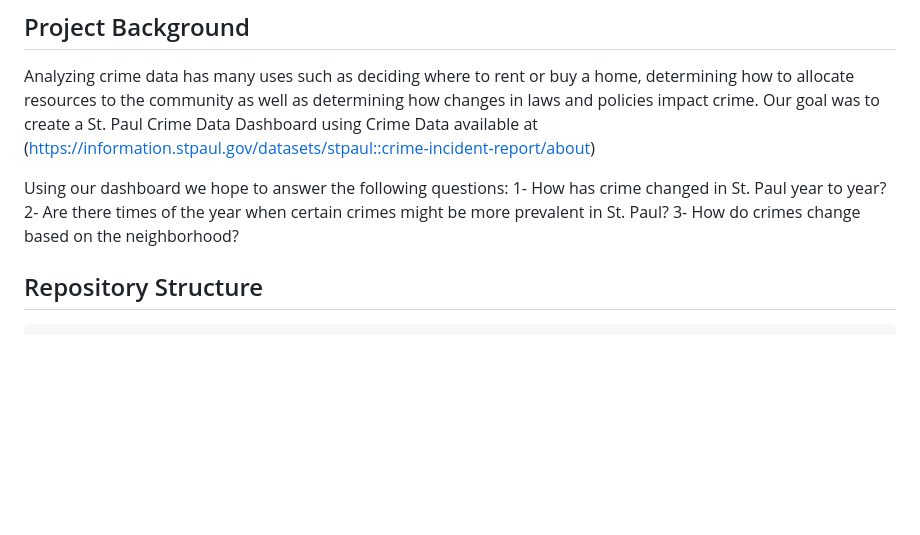
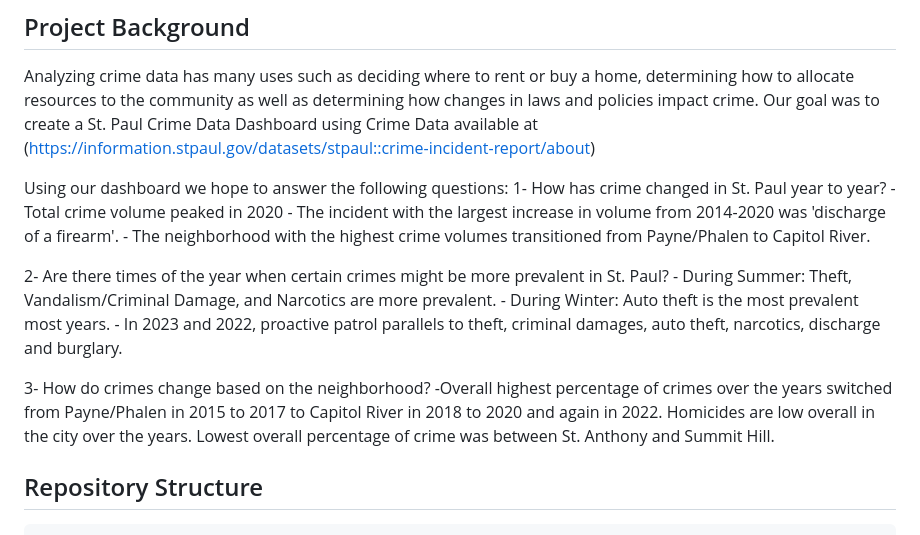
Before and after one commit to kyelle511/project-3-group-1, a Markdown page: README.md, the part around the change. Rendered like a GitHub page; blank space fills up the shorter version.

Commit message:
Update README.md with analysis section

```diff
--- a/README.md
+++ b/README.md
@@ -7,8 +7,19 @@ Analyzing crime data has many uses such as deciding where to rent or buy a home,
 
 Using our dashboard we hope to answer the following questions:
 1- How has crime changed in St. Paul year to year?
+    - Total crime volume peaked in 2020
+    - The incident with the largest increase in volume from 2014-2020 was 'discharge of a firearm'.
+    - The neighborhood with the highest crime volumes transitioned from Payne/Phalen to Capitol River.
+
 2- Are there times of the year when certain crimes might be more prevalent in St. Paul?
+    - During Summer: Theft, Vandalism/Criminal Damage, and Narcotics are more prevalent.
+    - During Winter: Auto theft is the most prevalent most years.
+    - In 2023 and 2022, proactive patrol parallels to theft, criminal damages, auto theft, narcotics, discharge
+      and burglary.
+
 3- How do crimes change based on the neighborhood?
+    -Overall highest percentage of crimes over the years switched from Payne/Phalen in 2015 to 2017 to Capitol
+     River in 2018 to 2020 and again in 2022. Homicides are low overall in the city over the years. Lowest overall      percentage of crime was between St. Anthony and Summit Hill.
 
 ## Repository Structure
     -Main Folder
```
